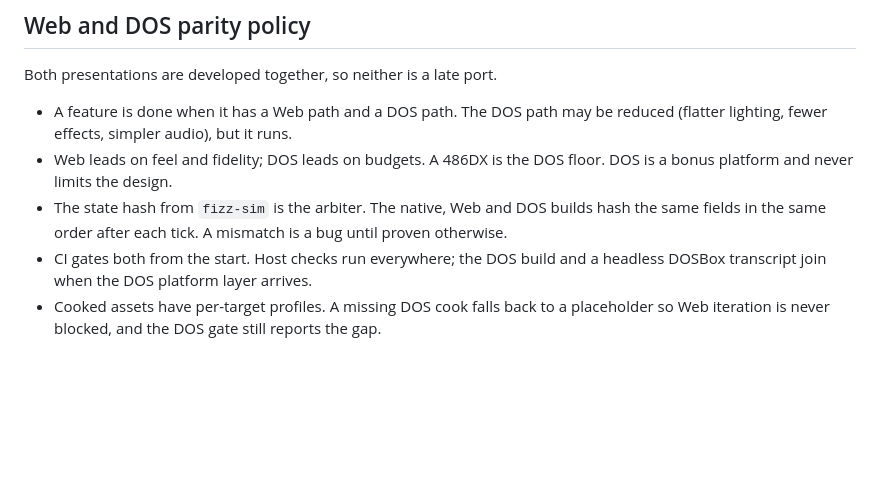
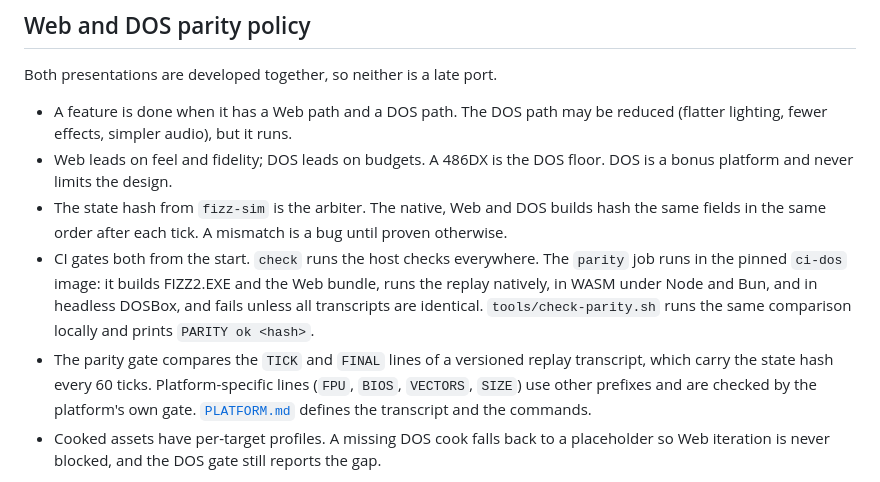
Before and after one commit to ScottMorris/lieutenant-fizz-2, a Markdown page: docs/ARCHITECTURE.md, the part around one of its changes. Rendered like a GitHub page; blank space fills up the shorter version.

```diff
--- a/docs/ARCHITECTURE.md
+++ b/docs/ARCHITECTURE.md
@@ -27,7 +27,8 @@ Both presentations are developed together, so neither is a late port.
 - A feature is done when it has a Web path and a DOS path. The DOS path may be reduced (flatter lighting, fewer effects, simpler audio), but it runs.
 - Web leads on feel and fidelity; DOS leads on budgets. A 486DX is the DOS floor. DOS is a bonus platform and never limits the design.
 - The state hash from `fizz-sim` is the arbiter. The native, Web and DOS builds hash the same fields in the same order after each tick. A mismatch is a bug until proven otherwise.
-- CI gates both from the start. Host checks run everywhere; the DOS build and a headless DOSBox transcript join when the DOS platform layer arrives.
+- CI gates both from the start. `check` runs the host checks everywhere. The `parity` job runs in the pinned `ci-dos` image: it builds FIZZ2.EXE and the Web bundle, runs the replay natively, in WASM under Node and Bun, and in headless DOSBox, and fails unless all transcripts are identical. `tools/check-parity.sh` runs the same comparison locally and prints `PARITY ok <hash>`.
+- The parity gate compares the `TICK` and `FINAL` lines of a versioned replay transcript, which carry the state hash every 60 ticks. Platform-specific lines (`FPU`, `BIOS`, `VECTORS`, `SIZE`) use other prefixes and are checked by the platform's own gate. [`PLATFORM.md`](PLATFORM.md) defines the transcript and the commands.
 - Cooked assets have per-target profiles. A missing DOS cook falls back to a placeholder so Web iteration is never blocked, and the DOS gate still reports the gap.
 
 The cost of parallel development is the DOS toolchain and its slower feedback. Keep a quick, host-only `tools/check.sh` for the inner loop and run the full DOS gate in CI and before a PR.
```
Also changed, not shown: other parts of docs/ARCHITECTURE.md (+21 -7 lines).
